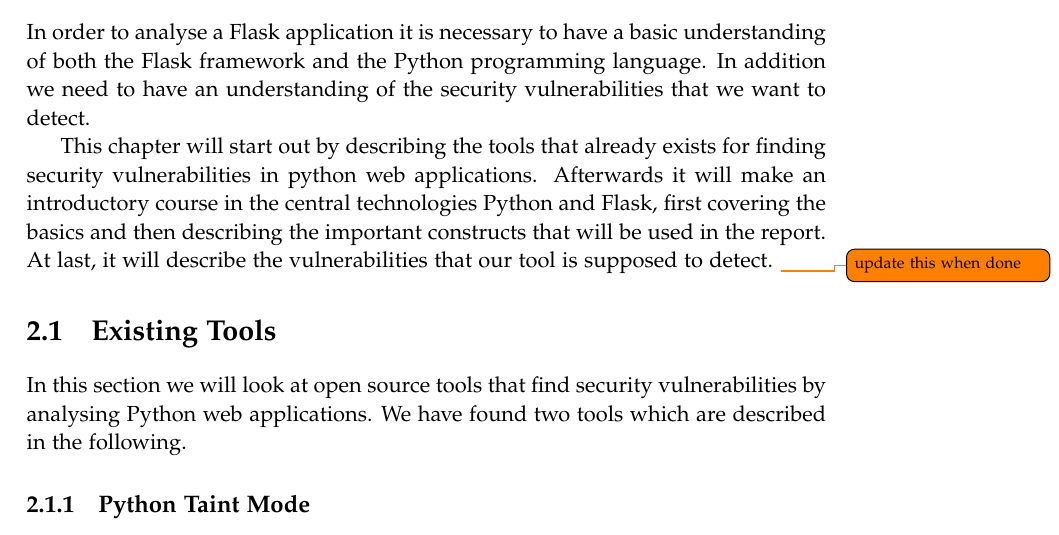
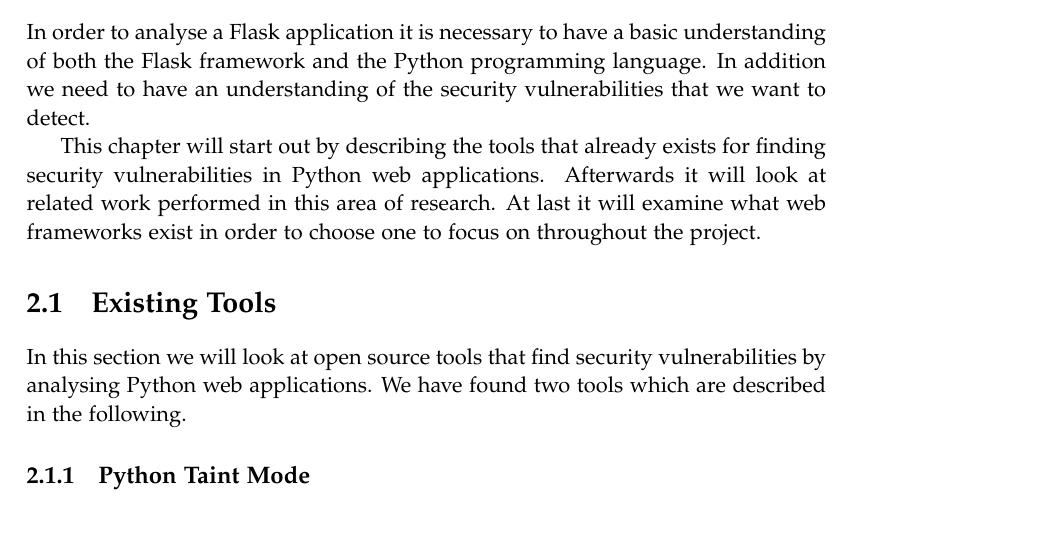
Before and after one commit to SW10IoT/report, a LaTeX thesis (master.tex, which reads sections/preliminaries/preliminaries_intro.tex): part of page 15 of 115, cut so that both start at the same text. Compiled offline with pdfLaTeX.

Commit message:
preliminary intro up to date

```diff
--- a/sections/preliminaries/preliminaries_intro.tex
+++ b/sections/preliminaries/preliminaries_intro.tex
@@ -1,7 +1,6 @@
 In order to analyse a Flask application it is necessary to have a basic understanding of both the Flask framework and the Python programming language.
 In addition we need to have an understanding of the security vulnerabilities that we want to detect.
 
-This chapter will start out by describing the tools that already exists for finding security vulnerabilities in python web applications.
-Afterwards it will make an introductory course in the central technologies Python and Flask, first covering the basics and then describing the important constructs that will be used in the report.
-At last, it will describe the vulnerabilities that our tool is supposed to detect.
-\todo{update this when done}
+This chapter will start out by describing the tools that already exists for finding security vulnerabilities in Python web applications.
+Afterwards it will look at related work performed in this area of research.
+At last it will examine what web frameworks exist in order to choose one to focus on throughout the project.
```
